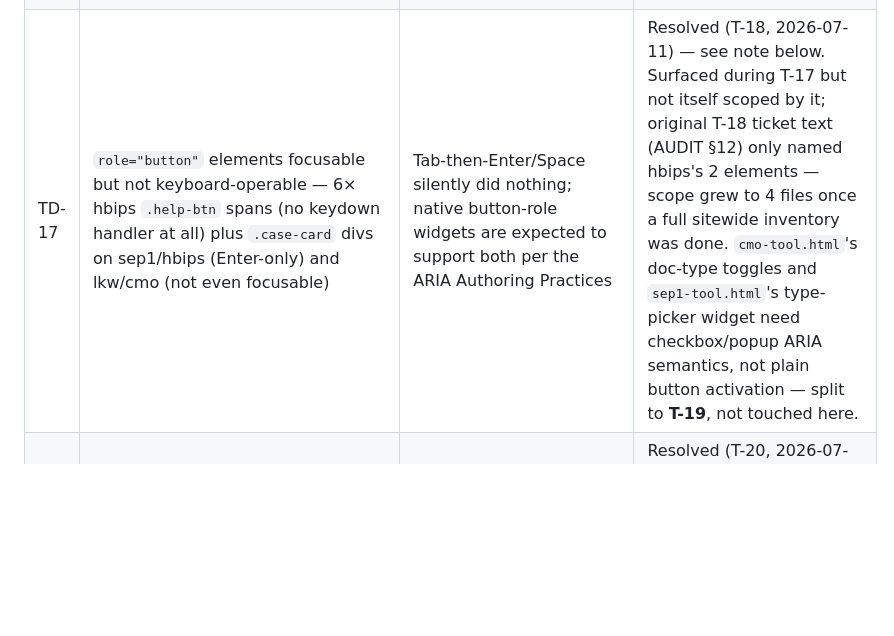
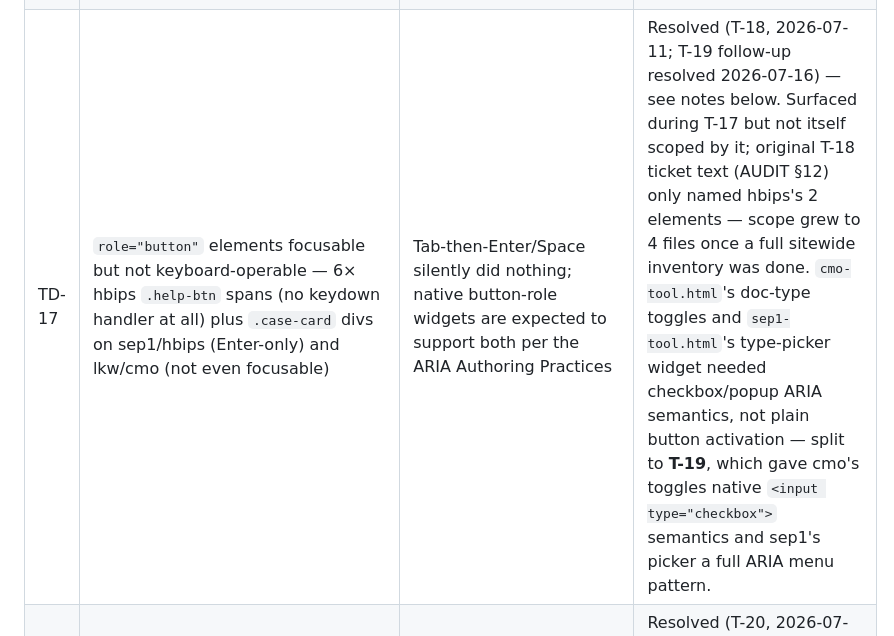
Before and after one commit to sawyer-QA/abstractiondeskqa, a Markdown page: ARCHITECTURE.md, the part around one of its changes. GitHub-like rendering; blank space fills up the shorter version.

Commit message:
docs: mark T-19 resolved and add changelog entry

```diff
--- a/ARCHITECTURE.md
+++ b/ARCHITECTURE.md
@@ -86,7 +86,7 @@ Static multi-page toolkit for hospital core measure abstractors. GitHub Pages ho
 | TD-14 | `no-implicit-button-type` across index/sep1/lkw/cmo/hbips/abstractly (106 instances; 404.html had none, lookup.html closed by T-05) | `<button>` defaults to `type=submit`; ambiguous/risky if a page ever grows a `<form>` around one, and trips the lint rule | Resolved (T-14 Phase A, 2026-07-09) — see note below. `no-inline-style` (~230 static markup instances across the same files) remains open, split to **T-16**. |
 | TD-15 | cmo-tool.html: 2 self-closing `<meta/>` tags (lines 4-5), `void-style` regression | T-13 believed this rule was zero sitewide; CI's per-step 10-annotation cap (see 2026-07-09 T-14 note) hid the regression until a direct annotation pull surfaced it | Resolved (T-14 Phase A, 2026-07-09) — tag-along fix, same file already touched for button-type |
 | TD-16 | `no-inline-style` across all 7 T-14/T-16 files (~230 static-markup instances) | Presentation scattered across markup instead of CSS; blocked flipping Lighthouse's a11y gate to `error`; obscured genuine component-default drift (e.g. `.section-label`'s real-world margin never matched its own class default) | Resolved (T-16, 2026-07-09) — see note below. 3 static instances deliberately left inline: 2 JS-driven quiz-progress-bar initial widths (lkw/cmo, overwritten by `element.style.width` at runtime) and 1 inside a commented-out dead-code block in index.html (not live markup). |
-| TD-17 | `role="button"` elements focusable but not keyboard-operable — 6× hbips `.help-btn` spans (no keydown handler at all) plus `.case-card` divs on sep1/hbips (Enter-only) and lkw/cmo (not even focusable) | Tab-then-Enter/Space silently did nothing; native button-role widgets are expected to support both per the ARIA Authoring Practices | Resolved (T-18, 2026-07-11) — see note below. Surfaced during T-17 but not itself scoped by it; original T-18 ticket text (AUDIT §12) only named hbips's 2 elements — scope grew to 4 files once a full sitewide inventory was done. `cmo-tool.html`'s doc-type toggles and `sep1-tool.html`'s type-picker widget need checkbox/popup ARIA semantics, not plain button activation — split to **T-19**, not touched here. |
+| TD-17 | `role="button"` elements focusable but not keyboard-operable — 6× hbips `.help-btn` spans (no keydown handler at all) plus `.case-card` divs on sep1/hbips (Enter-only) and lkw/cmo (not even focusable) | Tab-then-Enter/Space silently did nothing; native button-role widgets are expected to support both per the ARIA Authoring Practices | Resolved (T-18, 2026-07-11; T-19 follow-up resolved 2026-07-16) — see notes below. Surfaced during T-17 but not itself scoped by it; original T-18 ticket text (AUDIT §12) only named hbips's 2 elements — scope grew to 4 files once a full sitewide inventory was done. `cmo-tool.html`'s doc-type toggles and `sep1-tool.html`'s type-picker widget needed checkbox/popup ARIA semantics, not plain button activation — split to **T-19**, which gave cmo's toggles native `<input type="checkbox">` semantics and sep1's picker a full ARIA menu pattern. |
 | TD-18 | 404.html's `.error-code` decorative watermark (aria-hidden, redundant to real error text) fails Lighthouse's `color-contrast` audit | Sole reason the sitewide accessibility gate couldn't flip to `error` | Resolved (T-20, 2026-07-14) — accepted as a documented false-positive exception rather than a code change; see ADR-0005 and §10 note. |
 | TD-19 | T-20's `assertMatrix` carve-out for 404.html was additive, not override — 404.html matched both the sitewide `error` entry and its own `warn` entry, so the `error` assertion still hard-failed CI | ADR-0005's intended exception never actually took effect; 404.html was the sole CI failure on every run | Resolved (T-21, 2026-07-14) — confirmed by green `lighthouse-ci` run on PR #1; see ADR-0006 and §10 note. |
 | TD-20 | `no-inline-style` — 47 static `style="..."` instances: 45 in `lookup.html` (lines 255-474, never in T-16's file scope despite T-16's close-out text claiming "all 8 pages") plus 1 each in `lkw-tool.html`/`cmo-tool.html` (`#qprog-fill` quiz-progress-bar elements — real, live markup, not suppressed by any disable directive; T-16 documented these as deliberately left inline since JS overwrites the width at runtime, but that doesn't stop html-validate from flagging the static attribute). `index.html`'s one `style=` hit is inside an HTML comment and genuinely invisible to the linter — T-16's claim holds there. | `no-inline-style` fails CI; T-16's close-out record ("zero across all 8 pages, modulo 3 documented exceptions") is inaccurate for 2 of its 3 named exceptions, not just for the untouched `lookup.html` | Open → **T-23** |
```
Also changed, not shown: other parts of ARCHITECTURE.md (+4 -0 lines), CHANGELOG.md (+1 -0 lines).
